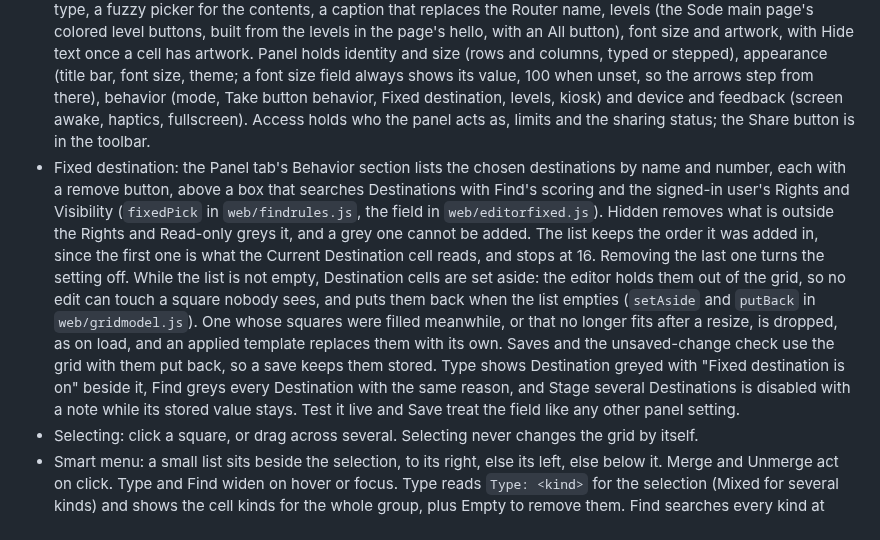
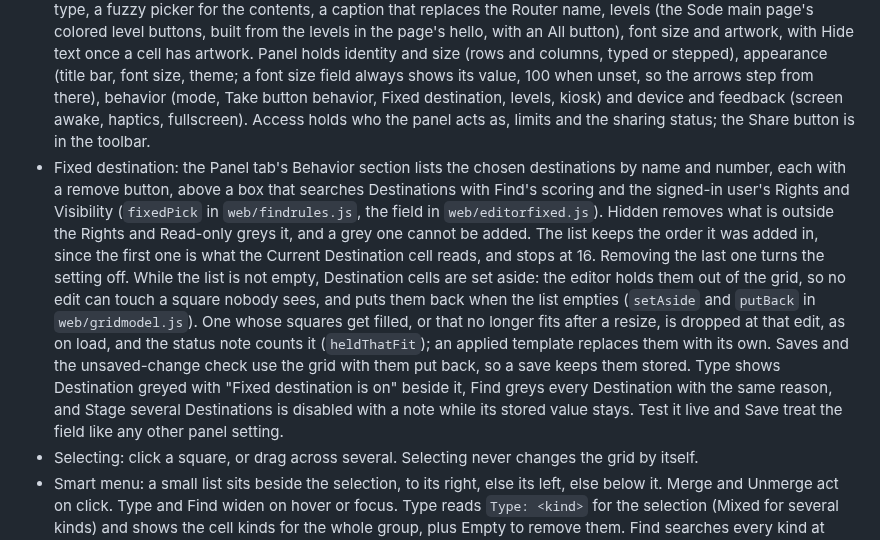
Before and after one commit to sethdotfm/sode, a Markdown page: docs/panels-design.md, the part around the change. Drawn GitHub-style.

```diff
--- a/docs/panels-design.md
+++ b/docs/panels-design.md
@@ -34,7 +34,7 @@ Both (`acts: both`) is API mode with Session mode as the fallback. The panel own
 The editor is the page where a panel's grid and settings are made. It lives under the panels root as its own page (`/panels/editor`), apart from the pages for viewing, sharing and signing in to panels. The prototype is variant F on branch `prototype/panels` (`prototype/panels/editor/f`, served on :8116 by `serve-editor.mjs`).
 
 - Layout: a toolbar with the panel picker in the middle (My panels, then Shared with me as use only, then New panel), Templates, Push, Test it live and Save. The grid is in the middle and the sidebar has Cell, Panel and Access tabs. The sidebar opens on Panel and switches to Cell when a square is selected. Cell holds the button type, a fuzzy picker for the contents, a caption that replaces the Router name, levels (the Sode main page's colored level buttons, built from the levels in the page's hello, with an All button), font size and artwork, with Hide text once a cell has artwork. Panel holds identity and size (rows and columns, typed or stepped), appearance (title bar, font size, theme; a font size field always shows its value, 100 when unset, so the arrows step from there), behavior (mode, Take button behavior, Fixed destination, levels, kiosk) and device and feedback (screen awake, haptics, fullscreen). Access holds who the panel acts as, limits and the sharing status; the Share button is in the toolbar.
-- Fixed destination: the Panel tab's Behavior section lists the chosen destinations by name and number, each with a remove button, above a box that searches Destinations with Find's scoring and the signed-in user's Rights and Visibility (`fixedPick` in `web/findrules.js`, the field in `web/editorfixed.js`). Hidden removes what is outside the Rights and Read-only greys it, and a grey one cannot be added. The list keeps the order it was added in, since the first one is what the Current Destination cell reads, and stops at 16. Removing the last one turns the setting off. While the list is not empty, Destination cells are set aside: the editor holds them out of the grid, so no edit can touch a square nobody sees, and puts them back when the list empties (`setAside` and `putBack` in `web/gridmodel.js`). One whose squares were filled meanwhile, or that no longer fits after a resize, is dropped, as on load, and an applied template replaces them with its own. Saves and the unsaved-change check use the grid with them put back, so a save keeps them stored. Type shows Destination greyed with "Fixed destination is on" beside it, Find greys every Destination with the same reason, and Stage several Destinations is disabled with a note while its stored value stays. Test it live and Save treat the field like any other panel setting.
+- Fixed destination: the Panel tab's Behavior section lists the chosen destinations by name and number, each with a remove button, above a box that searches Destinations with Find's scoring and the signed-in user's Rights and Visibility (`fixedPick` in `web/findrules.js`, the field in `web/editorfixed.js`). Hidden removes what is outside the Rights and Read-only greys it, and a grey one cannot be added. The list keeps the order it was added in, since the first one is what the Current Destination cell reads, and stops at 16. Removing the last one turns the setting off. While the list is not empty, Destination cells are set aside: the editor holds them out of the grid, so no edit can touch a square nobody sees, and puts them back when the list empties (`setAside` and `putBack` in `web/gridmodel.js`). One whose squares get filled, or that no longer fits after a resize, is dropped at that edit, as on load, and the status note counts it (`heldThatFit`); an applied template replaces them with its own. Saves and the unsaved-change check use the grid with them put back, so a save keeps them stored. Type shows Destination greyed with "Fixed destination is on" beside it, Find greys every Destination with the same reason, and Stage several Destinations is disabled with a note while its stored value stays. Test it live and Save treat the field like any other panel setting.
 - Selecting: click a square, or drag across several. Selecting never changes the grid by itself.
 - Smart menu: a small list sits beside the selection, to its right, else its left, else below it. Merge and Unmerge act on click. Type and Find widen on hover or focus. Type reads `Type: <kind>` for the selection (Mixed for several kinds) and shows the cell kinds for the whole group, plus Empty to remove them. Find searches every kind at once (Sources, Destinations, Presets, Take, Clear and Current Destination), with an icon for each category and filter chips to narrow to Sources, Destinations or Presets. Each opening starts on the chip for the kind the selection was given and not yet filled (`findScope` in `web/findrules.js`), so an empty Preset square lists Presets; a chosen cell, mixed kinds or Take, Clear and Current open on All. When that chip leaves nothing, a "Search all instead" row (or Enter) drops it and keeps the typed text. A Take, Clear or Current result places a cell of that kind. The results respect the signed-in user's Rights and Visibility: Hidden removes what is outside the Rights, Read-only grays it and marks it.
 - Filling: choosing a result fills the group from that item onward in number order, using the fill order picked in Find (across, right to left, snake across, down, bottom to top, snake down, each shown as a small path icon). A preview shows in the grid before anything changes. Shift-click or Shift+arrows pick a set of results instead, and Enter or the Fill button then places those in order. With one square selected, a click fills it, moves the selection to the next square and moves the highlight to the next result. The menu stays put, so clicking the same spot again fills the next square.
```
Also changed, not shown: docs/agents/browser-checks.md (+1 -1 lines).
